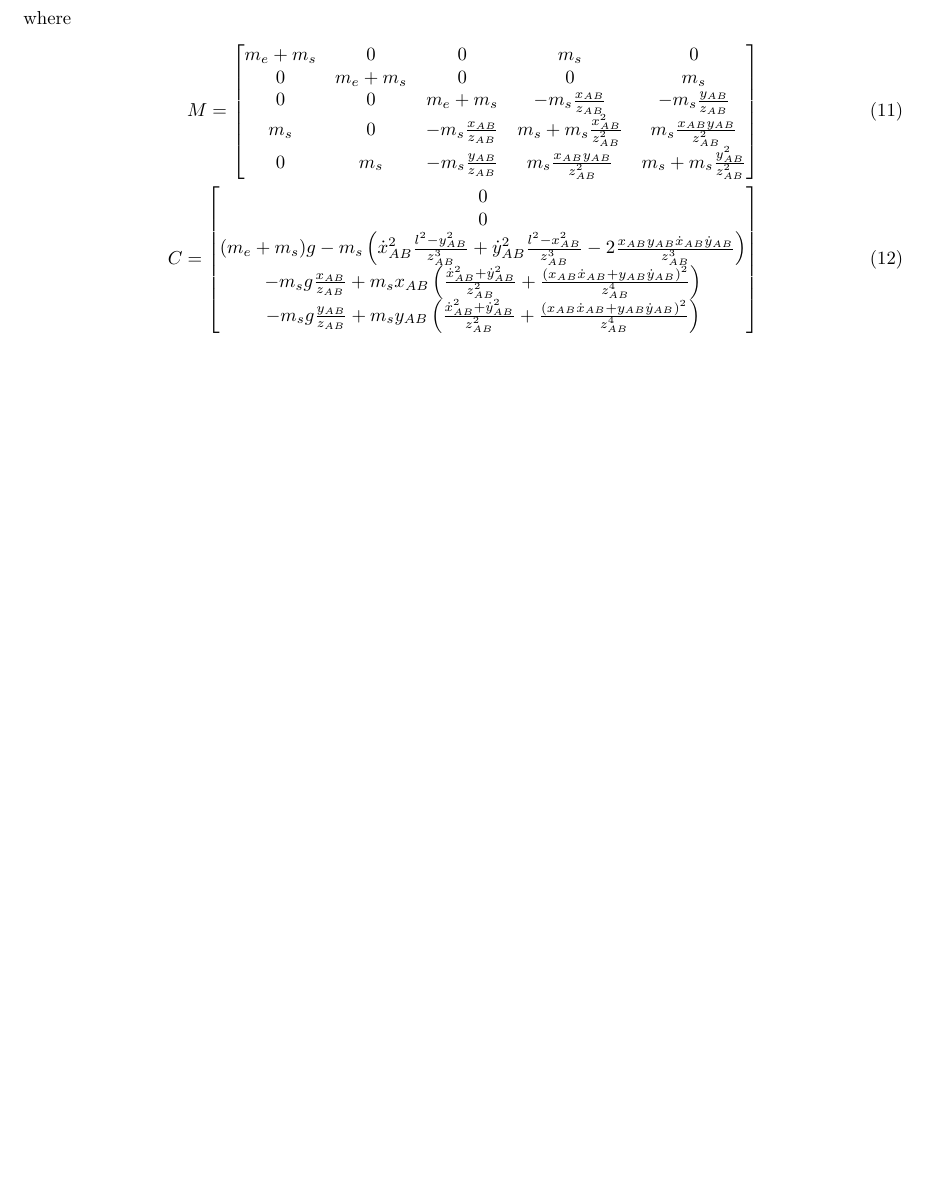
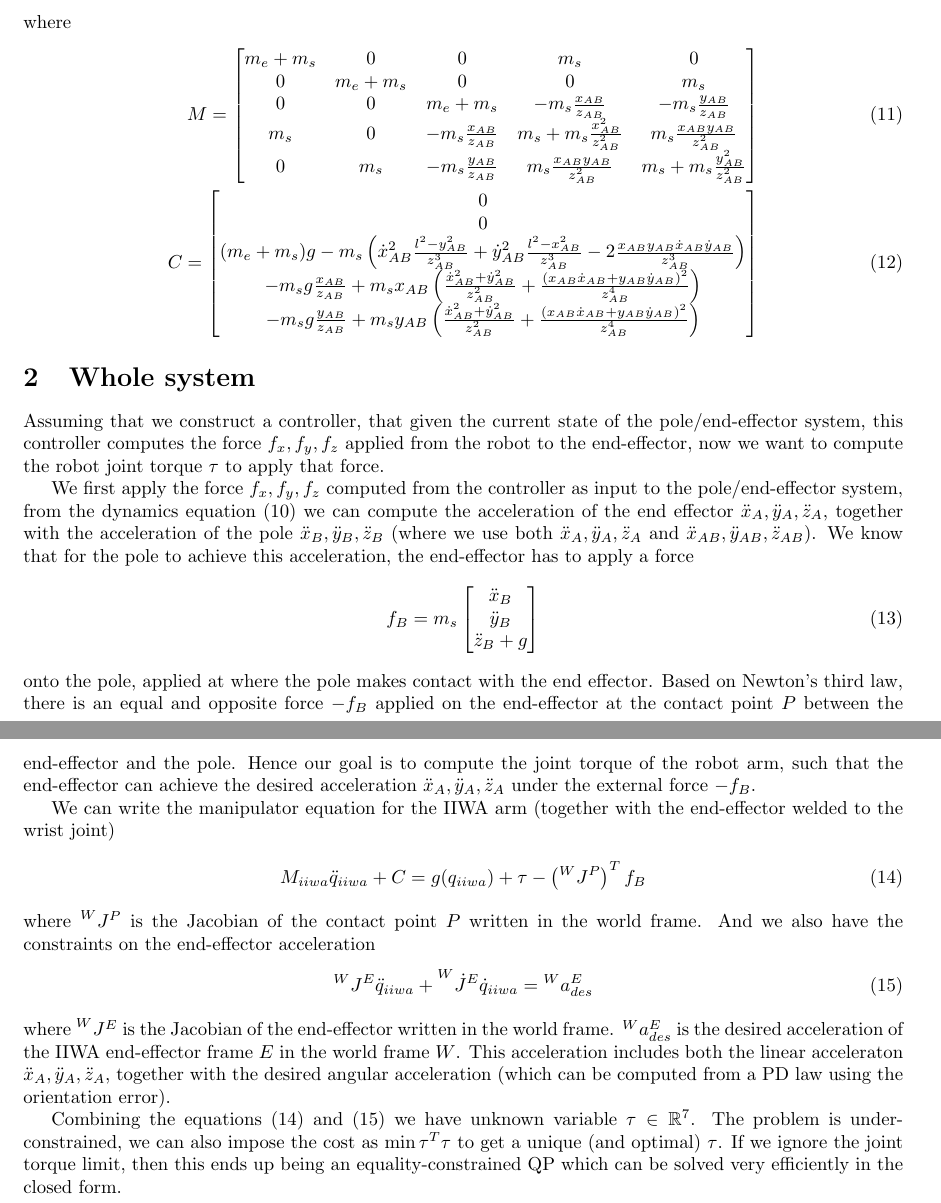
Before and after one commit to StanfordASL/neural-network-lyapunov, a LaTeX document (doc/pole_balance.tex): part of page 2 of 2 before the commit and two parts of pages 2 and 3 of 3 after it, the two joined at a grey line, cut so that both start at the same text, the shorter picture padded with empty space. Compiled offline with pdfLaTeX.

Commit message:
Explain the controller on the IIWA to achieve the desired force applied at the end-effector.

```diff
--- a/doc/pole_balance.tex
+++ b/doc/pole_balance.tex
@@ -1,3 +1,3 @@
 \documentclass{article}
-\usepackage{amsmath, amsfonts, graphicx, fullpage}
+\usepackage{amsmath, amsfonts, graphicx, fullpage, leftidx}
 \begin{document}
@@ -72,4 +73,27 @@ where
 		-m_sg\frac{y_{AB}}{z_{AB}}+m_sy_{AB}\left(\frac{\dot{x}_{AB}^2 + \dot{y}_{AB}^2}{z_{AB}^2}+\frac{(x_{AB}\dot{x}_{AB} + y_{AB}\dot{y}_{AB})^2}{z_{AB}^4}\right)
 	\end{bmatrix}
 \end{align}
+
+\section{Whole system}
+Assuming that we construct a controller, that given the current state of the pole/end-effector system, this controller computes the force $f_x, f_y, f_z$ applied from the robot to the end-effector, now we want to compute the robot joint torque $\tau$ to apply that force.
+
+We first apply the force $f_x, f_y, f_z$ computed from the controller as input to the pole/end-effector system, from the dynamics equation \eqref{eq:pole_ee_manipulator_eq} we can compute the acceleration of the end effector $\ddot{x}_A, \ddot{y}_A, \ddot{z}_A$, together with the acceleration of the pole $\ddot{x}_B, \ddot{y}_B, \ddot{z}_B$ (where we use both $\ddot{x}_A, \ddot{y}_A, \ddot{z}_A$ and $\ddot{x}_{AB}, \ddot{y}_{AB}, \ddot{z}_{AB}$). We know that for the pole to achieve this acceleration, the end-effector has to apply a force
+\begin{align}
+	f_B = m_s\begin{bmatrix}\ddot{x}_B \\ \ddot{y}_B \\ \ddot{z}_B + g\end{bmatrix}
+\end{align}
+onto the pole, applied at where the pole makes contact with the end effector. Based on Newton's third law, there is an equal and opposite force $-f_B$ applied on the end-effector at the contact point $P$ between the end-effector and the pole. Hence our goal is to compute the joint torque of the robot arm, such that the end-effector can achieve the desired acceleration $\ddot{x}_A, \ddot{y}_A, \ddot{z}_A$ under the external force $-f_B$.
+
+We can write the manipulator equation for the IIWA arm (together with the end-effector welded to the wrist joint)
+\begin{align}
+	M_{iiwa}\ddot{q}_{iiwa} + C = g(q_{iiwa}) + \tau - \left(\leftidx{^W}{J}^P\right)^Tf_B\label{eq:iiwa_eom}
+\end{align}
+where $\leftidx{^W}{J}^P$ is the Jacobian of the contact point $P$ written in the world frame.
+And we also have the constraints on the end-effector acceleration
+\begin{align}
+	\leftidx{^W}{J}^E\ddot{q}_{iiwa} + \leftidx{^W}{\dot{J}}^E\dot{q}_{iiwa} = \leftidx{^W}{a}^E_{des}\label{eq:iiwa_ee_acceleration}
+\end{align}
+where $\leftidx{^W}{J}^E$ is the Jacobian of the end-effector written in the world frame. $\leftidx{^W}{a}^E_{des}$ is the desired acceleration of the IIWA end-effector frame $E$ in the world frame $W$. This acceleration includes both the linear acceleraton $\ddot{x}_A, \ddot{y}_A, \ddot{z}_A$, together with the desired angular acceleration (which can be computed from a PD law using the orientation error).
+
+Combining the equations \eqref{eq:iiwa_eom} and \eqref{eq:iiwa_ee_acceleration} we have unknown variable $\tau\in\mathbb{R}^7$. The problem is under-constrained, we can also impose the cost as $\min \tau^T\tau$ to get a unique (and optimal) $\tau$. If we ignore the joint torque limit, then this ends up being an equality-constrained QP which can be solved very efficiently in the closed form.
+
 \end{document}
```
Also changed, not shown: doc/pole_balance.pdf, doc/pole_balance.tex (9 more changed lines).
